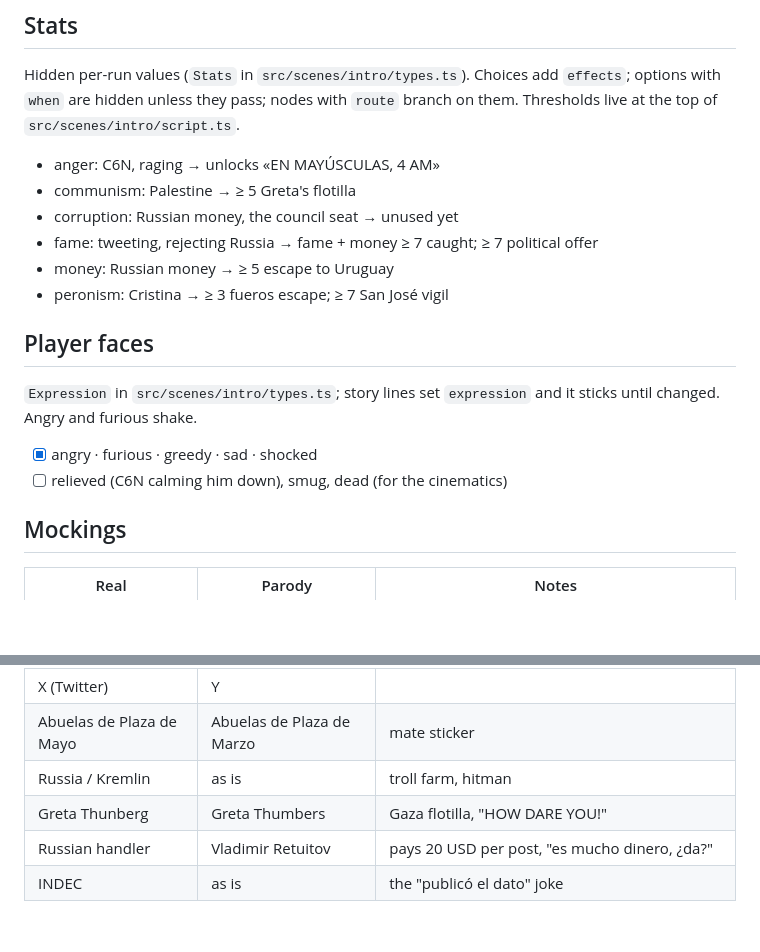
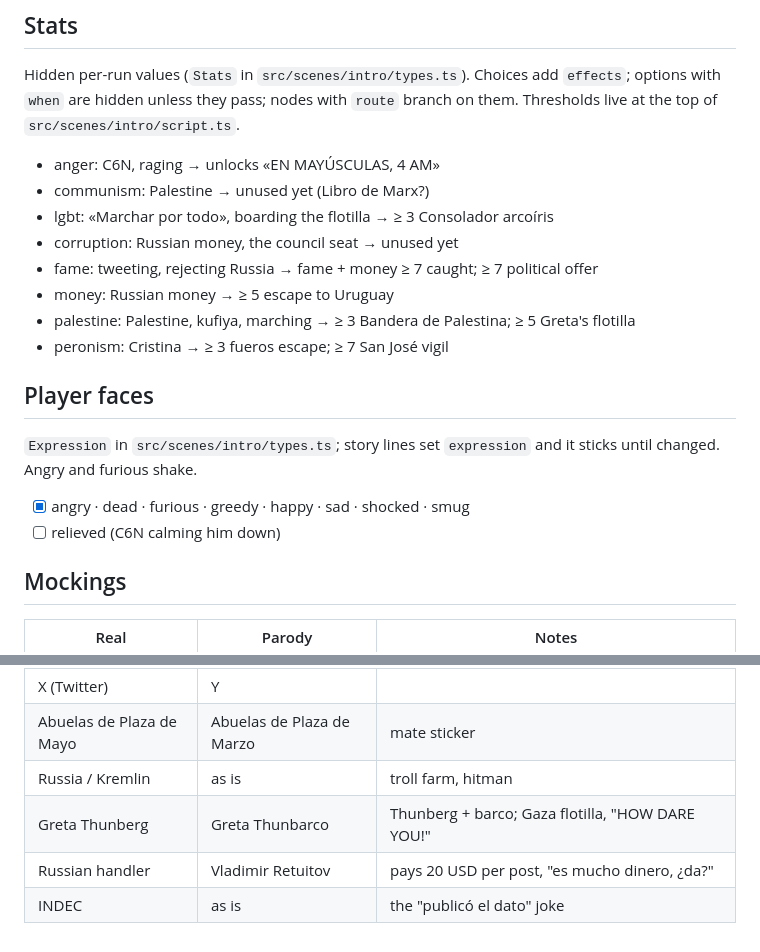
Before and after one commit to benjaminPla/la_decada_ganada, a Markdown page: IDEAS.md, 2 parts joined by grey strips. Rendered like a GitHub page; blank space fills up the shorter version.

```diff
--- a/IDEAS.md
+++ b/IDEAS.md
@@ -32,18 +48,20 @@ Rule: **you always die on the toilet.** Every ending is the same death; what cha
 Hidden per-run values (`Stats` in `src/scenes/intro/types.ts`). Choices add `effects`; options with `when` are hidden unless they pass; nodes with `route` branch on them. Thresholds live at the top of `src/scenes/intro/script.ts`.
 
 - anger: C6N, raging → unlocks «EN MAYÚSCULAS, 4 AM»
-- communism: Palestine → ≥ 5 Greta's flotilla
+- communism: Palestine → unused yet (Libro de Marx?)
+- lgbt: «Marchar por todo», boarding the flotilla → ≥ 3 Consolador arcoíris
 - corruption: Russian money, the council seat → unused yet
 - fame: tweeting, rejecting Russia → fame + money ≥ 7 caught; ≥ 7 political offer
 - money: Russian money → ≥ 5 escape to Uruguay
+- palestine: Palestine, kufiya, marching → ≥ 3 Bandera de Palestina; ≥ 5 Greta's flotilla
 - peronism: Cristina → ≥ 3 fueros escape; ≥ 7 San José vigil
 
 ## Player faces
 
 `Expression` in `src/scenes/intro/types.ts`; story lines set `expression` and it sticks until changed. Angry and furious shake.
 
-- [x] angry · furious · greedy · sad · shocked
-- [ ] relieved (C6N calming him down), smug, dead (for the cinematics)
+- [x] angry · dead · furious · greedy · happy · sad · shocked · smug
+- [ ] relieved (C6N calming him down)
 
 ## Mockings
 
@@ -58,6 +76,6 @@ Hidden per-run values (`Stats` in `src/scenes/intro/types.ts`). Choices add `eff
 | X (Twitter) | Y | |
 | Abuelas de Plaza de Mayo | Abuelas de Plaza de Marzo | mate sticker |
 | Russia / Kremlin | as is | troll farm, hitman |
-| Greta Thunberg | Greta Thumbers | Gaza flotilla, "HOW DARE YOU!" |
+| Greta Thunberg | Greta Thunbarco | Thunberg + barco; Gaza flotilla, "HOW DARE YOU!" |
 | Russian handler | Vladimir Retuitov | pays 20 USD per post, "es mucho dinero, ¿da?" |
 | INDEC | as is | the "publicó el dato" joke |
```
Also changed, not shown: other parts of IDEAS.md (+23 -7 lines).
